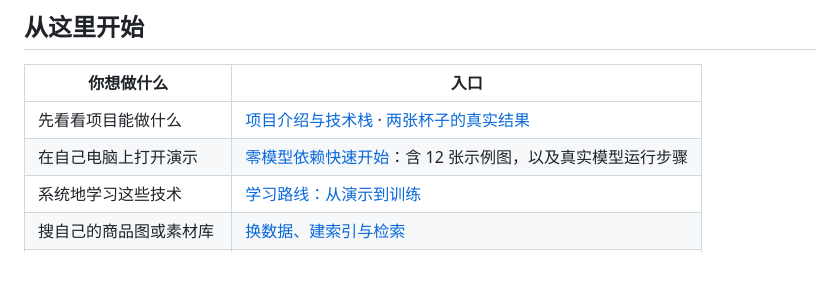
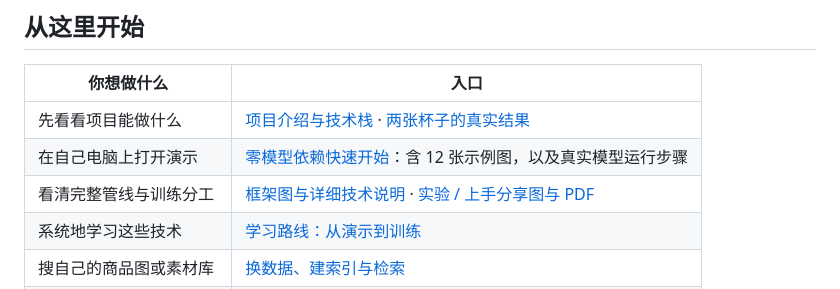
Before and after one commit to liangjianshu/multimodal-image-retrieval, a Markdown page: README.md, the part around one of its changes. Drawn GitHub-style; blank space fills up the shorter version.

Commit message:
Publish architecture guide and reproducible learning cards

```diff
--- a/README.md
+++ b/README.md
@@ -17,6 +17,7 @@
 |---|---|
 | 先看看项目能做什么 | [项目介绍与技术栈](https://liangjianshu.github.io/multimodal-image-retrieval/overview/) · [两张杯子的真实结果](https://liangjianshu.github.io/multimodal-image-retrieval/route-b/#explicit-two-cups) |
 | 在自己电脑上打开演示 | [零模型依赖快速开始](docs/QUICKSTART.md)：含 12 张示例图，以及真实模型运行步骤 |
+| 看清完整管线与训练分工 | [框架图与详细技术说明](docs/ARCHITECTURE.md) · [实验 / 上手分享图与 PDF](docs/social/README.md) |
 | 系统地学习这些技术 | [学习路线：从演示到训练](docs/LEARNING_PATH.md) |
 | 搜自己的商品图或素材库 | [换数据、建索引与检索](docs/CUSTOM_DATA.md) |
 | 做 Qwen 微调或对比学习 | [Qwen SFT / LoRA](docs/TRAINING.md) · [Embedding 训练](docs/EMBEDDING_TRAINING.md) |
```
Also changed, not shown: other parts of README.md (+6 -0 lines), README.en.md (+4 -0 lines), docs/ARCHITECTURE.md (added, +135 -0 lines), docs/social/README.md (added, +41 -0 lines), docs/social/page-03-results.png (added), docs/social/page-04-quickstart.png (added), 7 other files.
